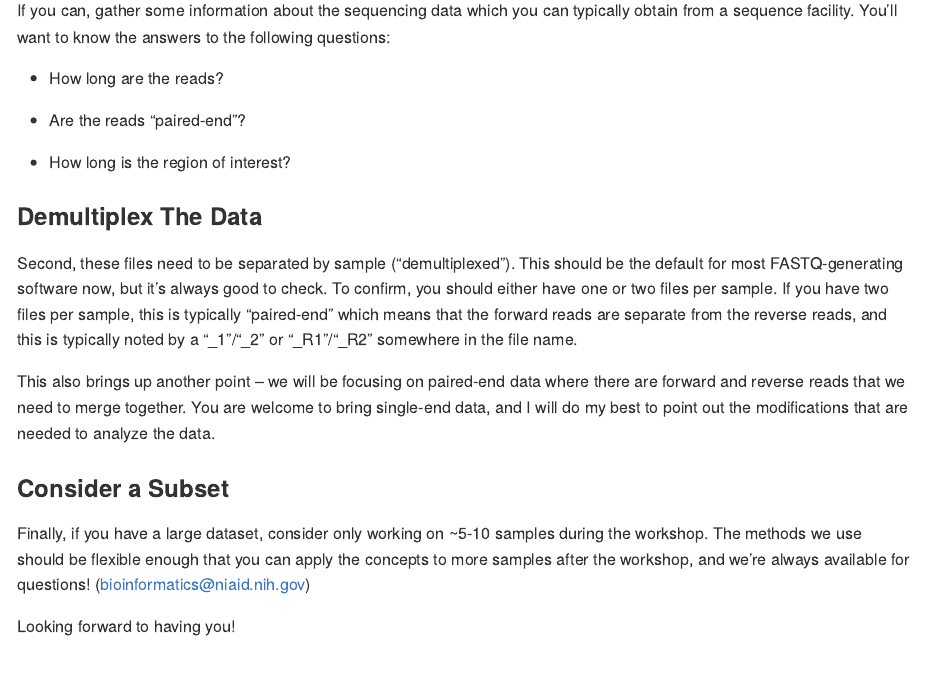
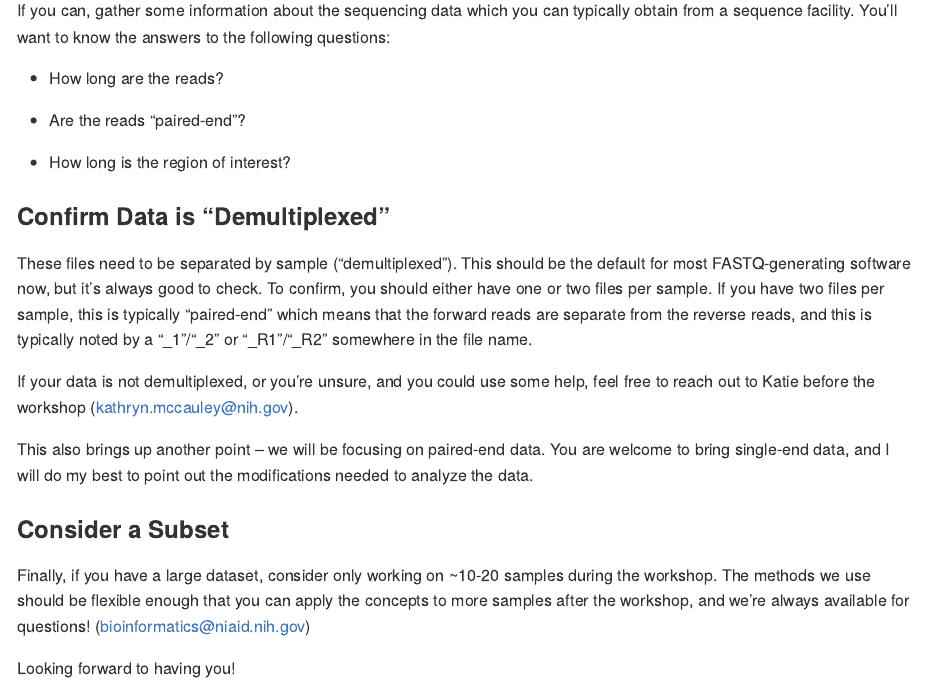
Before and after one commit to ktmbiome-niaid/16S-data-processing, an R Markdown document (prerequisites.Rmd): the page in a window 1100 px wide, from 1570 px down. Rendered offline with R 4.5, knitr and Pandoc, with nearby package versions.

Commit message:
Prereq clarifications

```diff
--- a/prerequisites.Rmd
+++ b/prerequisites.Rmd
@@ -57,15 +57,17 @@ If you can, gather some information about the sequencing data which you can typi
 
 - How long is the region of interest?
 
-### Demultiplex The Data
+### Confirm Data is "Demultiplexed"
 
-Second, these files need to be separated by sample ("demultiplexed"). This should be the default for most FASTQ-generating software now, but it's always good to check. To confirm, you should either have one or two files per sample. If you have two files per sample, this is typically "paired-end" which means that the forward reads are separate from the reverse reads, and this is typically noted by a "_1"/"_2" or "_R1"/"_R2" somewhere in the file name.
+These files need to be separated by sample ("demultiplexed"). This should be the default for most FASTQ-generating software now, but it's always good to check. To confirm, you should either have one or two files per sample. If you have two files per sample, this is typically "paired-end" which means that the forward reads are separate from the reverse reads, and this is typically noted by a "_1"/"_2" or "_R1"/"_R2" somewhere in the file name.
 
-This also brings up another point -- we will be focusing on paired-end data where there are forward and reverse reads that we need to merge together. You are welcome to bring single-end data, and I will do my best to point out the modifications that are needed to analyze the data.
+If your data is not demultiplexed, or you're unsure, and you could use some help, feel free to reach out to Katie before the workshop (kathryn.mccauley@nih.gov).
+
+This also brings up another point -- we will be focusing on paired-end data. You are welcome to bring single-end data, and I will do my best to point out the modifications needed to analyze the data.
 
 ### Consider a Subset
 
-Finally, if you have a large dataset, consider only working on ~5-10 samples during the workshop. The methods we use should be flexible enough that you can apply the concepts to more samples after the workshop, and we're always available for questions! (bioinformatics@niaid.nih.gov)
+Finally, if you have a large dataset, consider only working on ~10-20 samples during the workshop. The methods we use should be flexible enough that you can apply the concepts to more samples after the workshop, and we're always available for questions! (bioinformatics@niaid.nih.gov)
 
 Looking forward to having you!
 
```
